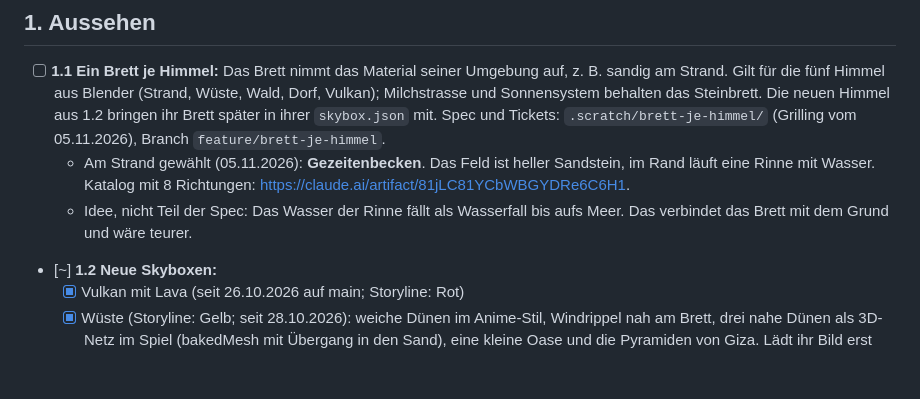
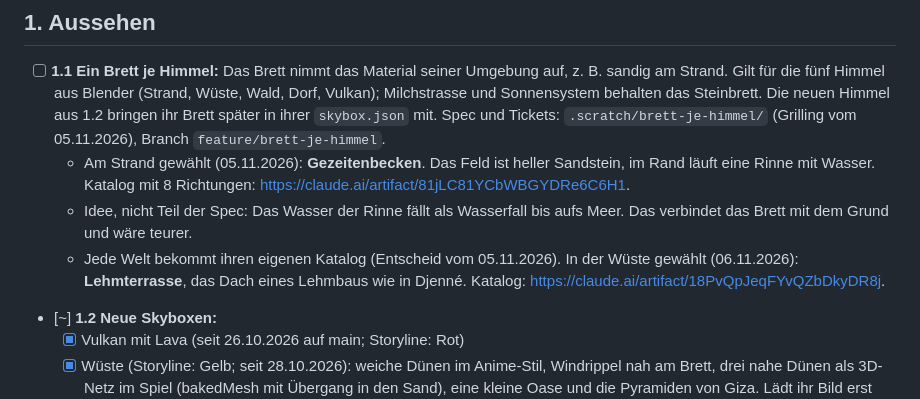
Before and after one commit to BonomoAlessandro/Prisma, a Markdown page: PLAN.md, the part around the change. Drawn GitHub-style; blank space fills up the shorter version.

Commit message:
docs(brett): PLAN 1.1 – Wüste: Lehmterrasse

```diff
--- a/PLAN.md
+++ b/PLAN.md
@@ -137,6 +137,8 @@ Android-Chromium.
     Wasser. Katalog mit 8 Richtungen: https://claude.ai/artifact/81jLC81YCbWBGYDRe6C6H1.
   - Idee, nicht Teil der Spec: Das Wasser der Rinne fällt als Wasserfall bis aufs Meer. Das verbindet das Brett mit dem
     Grund und wäre teurer.
+  - Jede Welt bekommt ihren eigenen Katalog (Entscheid vom 05.11.2026). In der Wüste gewählt (06.11.2026):
+    **Lehmterrasse**, das Dach eines Lehmbaus wie in Djenné. Katalog: https://claude.ai/artifact/18PvQpJeqFYvQZbDkyDR8j.
 - [~] **1.2 Neue Skyboxen:**
   - [x] Vulkan mit Lava (seit 26.10.2026 auf main; Storyline: Rot)
   - [x] Wüste (Storyline: Gelb; seit 28.10.2026): weiche Dünen im Anime-Stil, Windrippel nah am Brett, drei nahe Dünen
```
